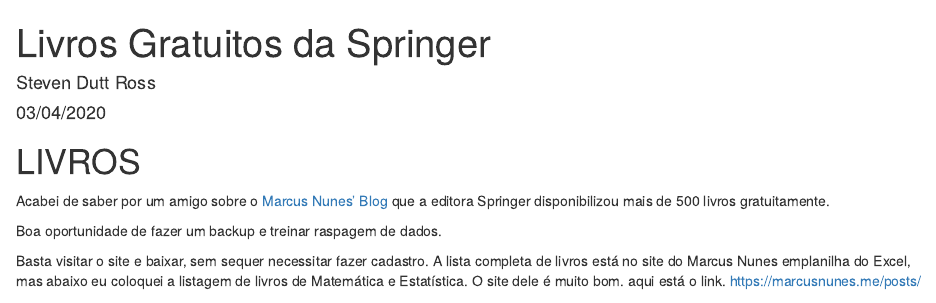
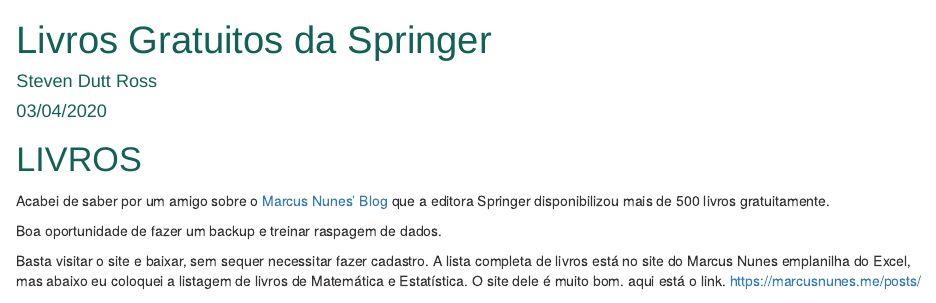
Before and after one commit to DATAUNIRIO/Modelos_Basicos_e_Testes, an R Markdown document (rvest livros da spring/Livros Gratuitos da Springer.Rmd): the page in a window 1100 px wide, from its top. Rendered offline with R 4.5, knitr and Pandoc, with nearby package versions; drawn as R Markdown's standard HTML page in place of the format the file asks for.

Commit message:
livro de graça

````diff
--- a/rvest livros da spring/Livros Gratuitos da Springer.Rmd
+++ b/rvest livros da spring/Livros Gratuitos da Springer.Rmd
@@ -2,9 +2,17 @@
 title: "Livros Gratuitos da Springer"
 author: "Steven Dutt Ross"
 date: "03/04/2020"
-output: html_document
+output:
+  prettydoc::html_pretty:
+    theme: tactile
+    highlight: github
 ---
 
 ```{r setup, include=FALSE}
 knitr::opts_chunk$set(echo = TRUE)
+library(prettydoc)
+
 ```
+
+
+```{css, echo=FALSE}
````
Also changed, not shown: rvest livros da spring/Livros-Gratuitos-da-Springer.html, rvest livros da spring/Livros Gratuitos da Springer.Rmd (9 more changed lines), 3 other files.
